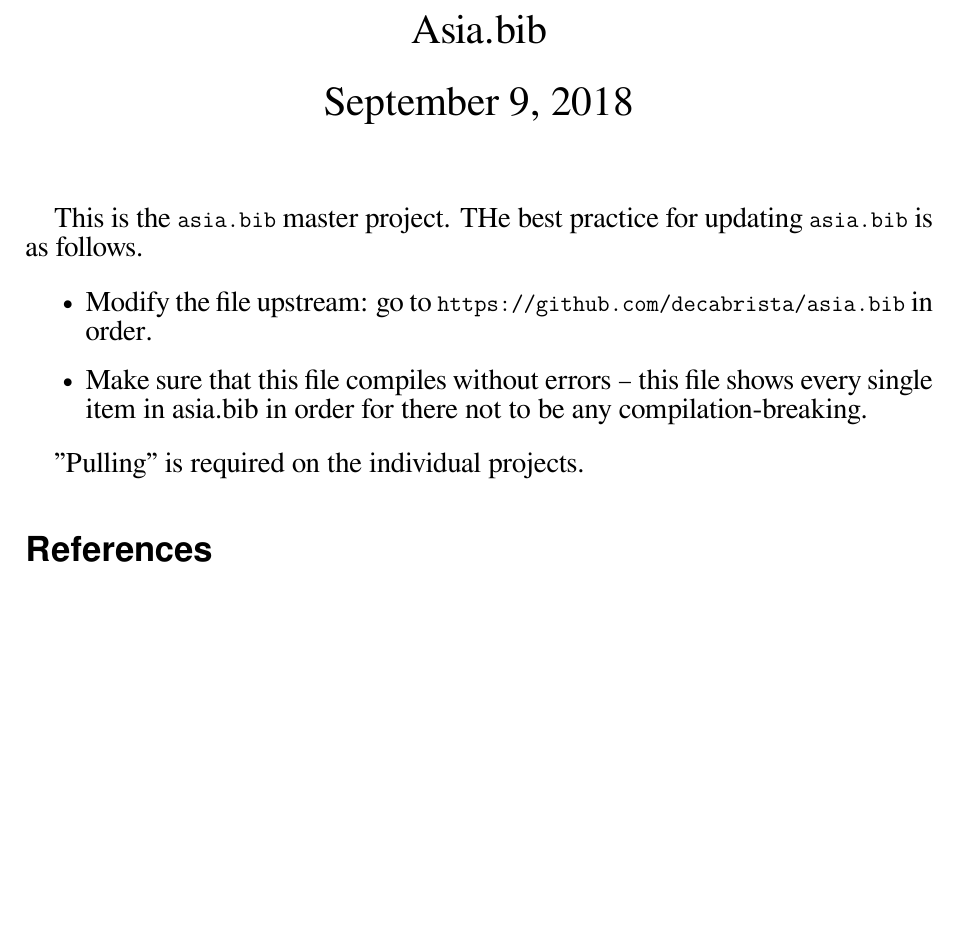
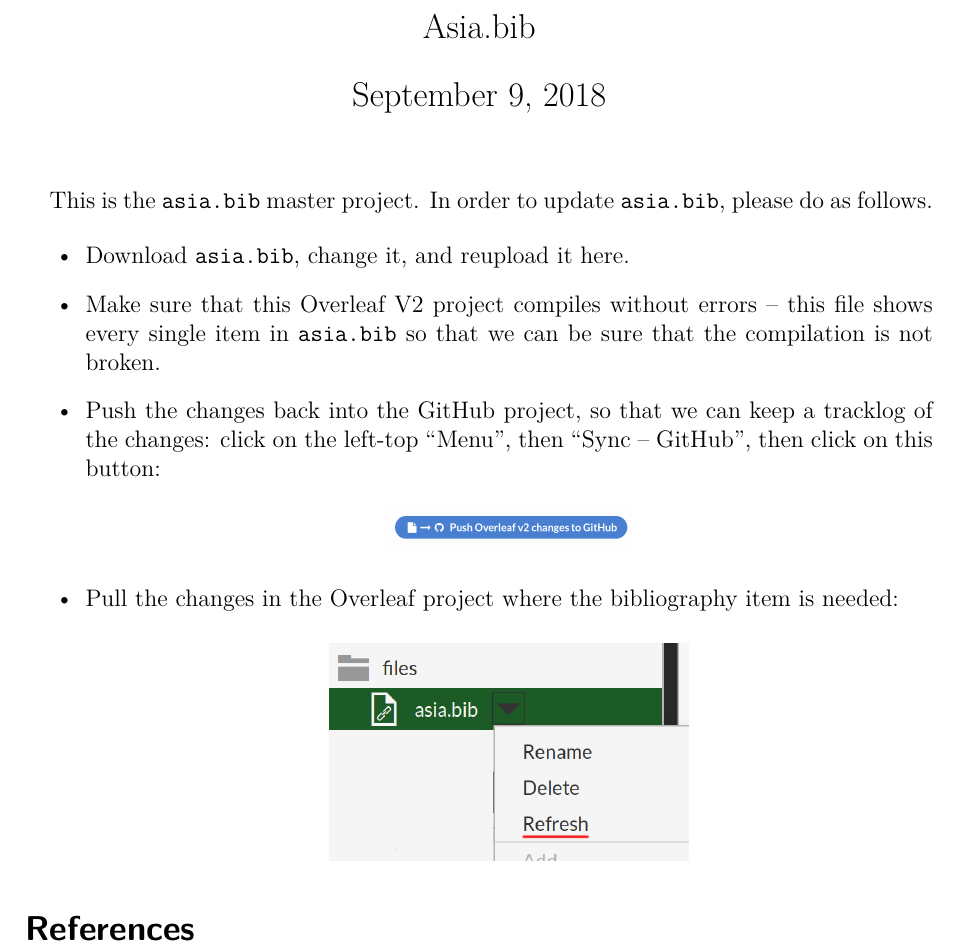
Before and after one commit to decabrista/asia.bib, a LaTeX document (main.tex): part of the page, cut so that both start at the same text, the shorter picture padded with empty space. Compiled offline with XeLaTeX; a missing font is replaced by an installed copy or a similar font.

Commit message:
Now the mechanism should be OK: the Overleaf project itself serves as documentation and compile test.

```diff
--- a/main.tex
+++ b/main.tex
@@ -12,17 +12,15 @@
 \usepackage{textcomp}
 \usepackage{tabularx,booktabs}
 \usepackage{color,soul}
-\newfontfamily\sil{Charis SIL}
+\newfontfamily\sil{DejaVu Sans}
 \newfontfamily\burm{Padauk}
-\newfontfamily\hana{HanaMinA}
+\newfontfamily\hana{Noto Sans CJK SC}
 
 \usepackage[normalem]{ulem}
 %\setCJKmainfont{AR PL UMing TW}
 \newcommand\comment[1]{\textcolor{red}{#1}}
 %\usepackage[left=2cm,right=2cm,top=3cm,bottom=3cm]{geometry}
 \usepackage[left=2.5cm, right=2.5cm, top=3cm, bottom=3cm]{geometry}
-\setmainfont[Mapping=tex-text,Scale=1.2]{FreeSerif}
-\setsansfont[Mapping=tex-text,Scale=1.0]{FreeSans}
 \newcommand\commentmattis[1]{\textcolor{DarkGreen}{[#1] \#lingulist}}
 \newcommand\commentnathan[1]{\textcolor{blue}{[#1] \#nh36}}
 \usepackage[round]{natbib}
@@ -71,16 +69,20 @@
 \begin{document}
 \maketitle
 
-This is the \verb=asia.bib= master project. THe best practice for updating \verb=asia.bib= is as follows.
+This is the \verb=asia.bib= master project. In order to update \verb=asia.bib=, please do as follows.
 
 \begin{itemize}
-\item Modify the file upstream: go to \url{https://github.com/decabrista/asia.bib} in order.
-\item Make sure that this file compiles without errors -- this file shows every single item in asia.bib in order for there not to be any compilation-breaking.
+\item Download \verb=asia.bib=, change it, and reupload it here.
+\item Make sure that this Overleaf V2 project compiles without errors -- this file shows every single item in \verb=asia.bib= so that we can be sure that the compilation is not broken.
+\item Push the changes back into the GitHub project, so that we can keep a tracklog of the changes: click on the left-top ``Menu'', then ``Sync -- GitHub'', then click on this button:
+\begin{center}
+\includegraphics[width=10.5em]{Doc/a.png}
+\end{center}
+\item Pull the changes in the Overleaf project where the bibliography item is needed:
+\begin{center}
+\includegraphics[width=15em]{Doc/refresh.png}
+\end{center}
 \end{itemize}
-
-"Pulling" is required on the individual projects.
-
-
 
 \nocite{*} % Shows the bibliography items here
 
```
Also changed, not shown: Doc/a.png (added).
